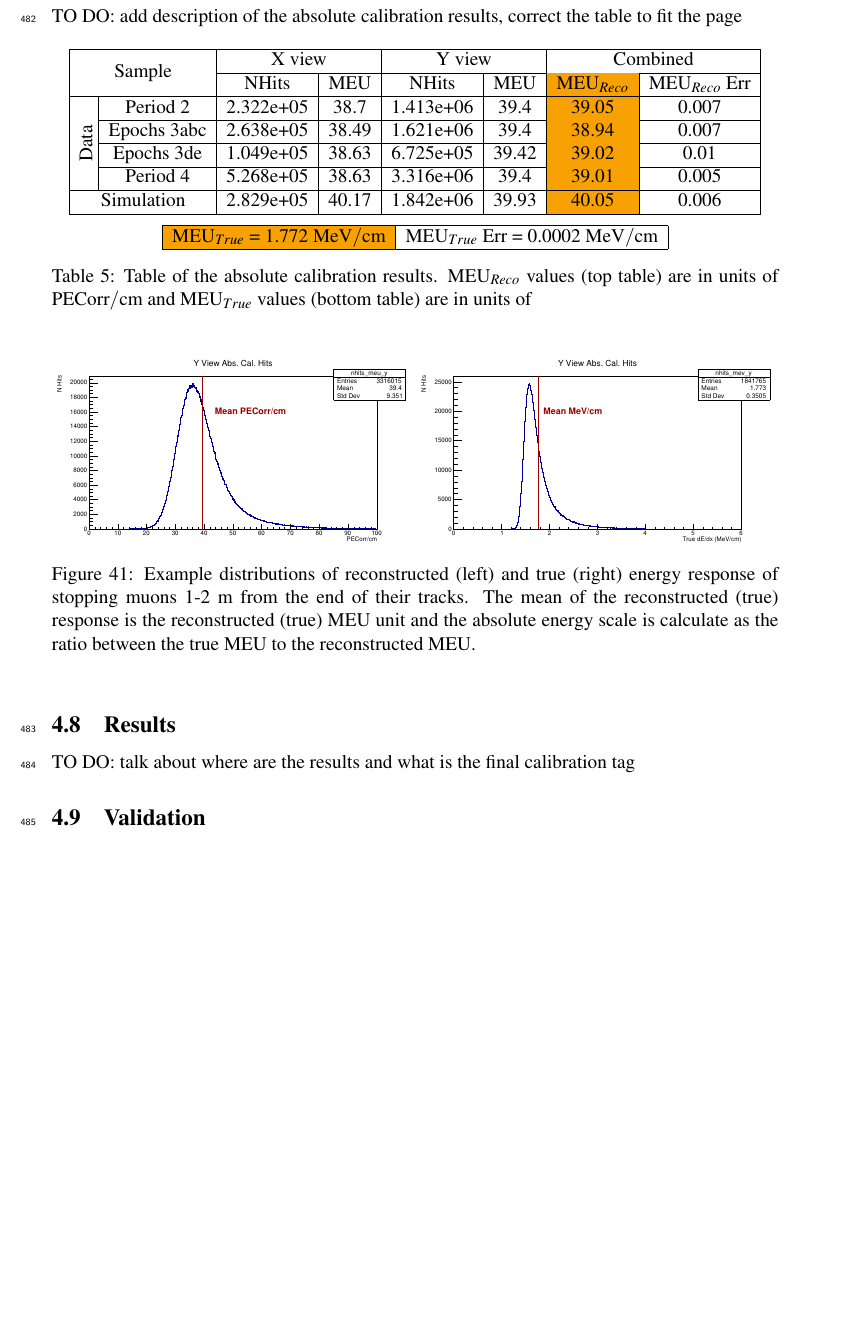
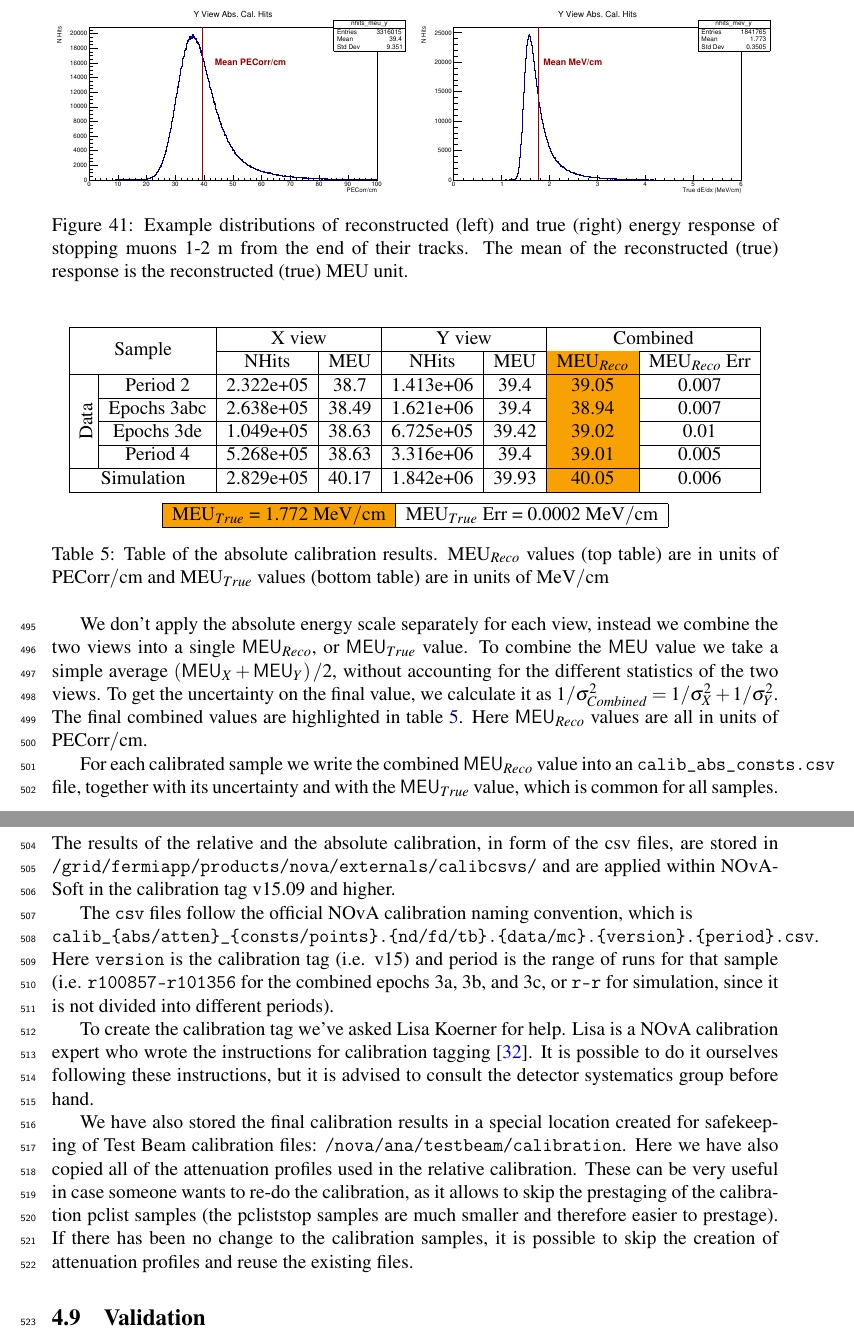
Before and after one commit to rkralik5/TestBeamCalibrationTechnote, a LaTeX paper (TestBeamCalibrationTechNote.tex): part of page 39 of 56 before the commit and two parts of pages 39 and 40 of 57 after it, the two joined at a grey line, cut at the place of the change, the shorter picture padded with empty space. Compiled offline with pdfLaTeX.

Commit message:
Adding description of the absolute calibration and of the results

```diff
--- a/TestBeamCalibrationTechNote.tex
+++ b/TestBeamCalibrationTechNote.tex
@@ -1128,9 +1130,24 @@ We can see that majority of the detector is calibrated, besides some cells on th
 %%%
 %%%%%%%%%%%%%%%%%%%%%%%%%%%%%%%%%%%%%%%%%%%%%%%%%%%%%%%%%%%%%%%%%%%%%%%%%%%%%%%
 \subsection{Absolute calibration results}
-TO DO: add description of the absolute calibration results, correct the table to fit the page
-
-%Standard absolute calibration cuts: track window, flat-response W, positive pe, pecorr, and pathlenght reco
+To get the absolute energy scale we look at the stopping muon sample, apply the relative calibration results and the absolute calibration cuts to select only well-understood minimum ionising muons. The absolute calibration cuts are mostly the same as for the other detectors (hits 1-2 m from the end of track, pathlength $>0$, $PE>0$, $PECorr > 0$, $PECorr/cm < 100$), but with a smaller cell window $-80<w<80\ \unit{cm}$ to remove hits at the cell edges.
+
+We then look at the distributions of the reconstructed energy response in units of $PECorr/cm$ (for all data and simulation samples), and true energy response in units of $MeV/cm$ (only for simulation) in each view, as shown on figure \ref{figAbsCalibMEU}. The mean of these distributions is the $\textsf{MEU}_{View,Reco/True}$ value, with an uncertainty calculated as $StdDev/\sqrt{N_{Entries}}$ from the distribution. The $\textsf{MEU}$ for each sample and view is shown on table \ref{tab:calib_summary_table}.
+
+\begin{figure}[!hbtp]
+\centering
+\begin{subfigure}[b]{0.495\textwidth}
+\centering
+\includegraphics[width=\textwidth]{Plots/Period4_nhits_meu_y.pdf}
+\end{subfigure}
+\begin{subfigure}[b]{0.495\textwidth}
+\centering
+\includegraphics[width=\textwidth]{Plots/MC_nhits_mev_y.pdf}
+\end{subfigure}
+\caption{Example distributions of reconstructed (left) and true (right) energy response of stopping muons 1-2 m from the end of their tracks. The mean of the reconstructed (true) response is the reconstructed (true) MEU unit.}
+\label{figAbsCalibMEU}
+\end{figure}
+
 \begin{table}[h!]
 \centering
 \begin{tabular}{|c|c|c|c|c|c|c|c|}
@@ -1150,24 +1167,13 @@ TO DO: add description of the absolute calibration results, correct the table to
 \hline
 \cellcolor[HTML]{F8A102}MEU$_{True}$ = 1.772 $\unit{MeV/cm}$ & MEU$_{True}$ Err = 0.0002 $\unit{MeV/cm}$\\ \hline
 \end{tabular}
-\caption{Table of the absolute calibration results. MEU$_{Reco}$ values (top table) are in units of $\unit{PECorr/cm}$ and MEU$_{True}$ values (bottom table) are in units of }
+\caption{Table of the absolute calibration results. MEU$_{Reco}$ values (top table) are in units of $\unit{PECorr/cm}$ and MEU$_{True}$ values (bottom table) are in units of $\unit{MeV/cm}$}
 \label{tab:calib_summary_table}
 \end{table}
 
-\begin{figure}[!hbtp]
-\centering
-\begin{subfigure}[b]{0.495\textwidth}
-\centering
-\includegraphics[width=\textwidth]{Plots/Period4_nhits_meu_y.pdf}
-\end{subfigure}
-\begin{subfigure}[b]{0.495\textwidth}
-\centering
-\includegraphics[width=\textwidth]{Plots/MC_nhits_mev_y.pdf}
-\end{subfigure}
-\caption{Example distributions of reconstructed (left) and true (right) energy response of stopping muons 1-2 m from the end of their tracks. The mean of the reconstructed (true) response is the reconstructed (true) MEU unit and the absolute energy scale is calculate as the ratio between the true MEU to the reconstructed MEU.}
-\label{figAbsCalibMEU}
-\end{figure}
-
+We don't apply the absolute energy scale separately for each view, instead we combine the two views into a single $\textsf{MEU}_{Reco}$, or $\textsf{MEU}_{True}$ value. To combine the $\textsf{MEU}$ value we take a simple average $\left(\textsf{MEU}_X+\textsf{MEU}_Y\right)/2$, without accounting for the different statistics of the two views. To get the uncertainty on the final value, we calculate it as $1/\sigma^2_{Combined}=1/\sigma^2_{X} + 1/\sigma^2_Y$. The final combined values are highlighted in table \ref{tab:calib_summary_table}. Here $\textsf{MEU}_{Reco}$ values are all in units of $\unit{PECorr/cm}$.
+
+For each calibrated sample we write the combined $\textsf{MEU}_{Reco}$ value into an \texttt{calib\_abs\_consts.csv} file, together with its uncertainty and with the $\textsf{MEU}_{True}$ value, which is common for all samples.
 
 %%%%%%%%%%%%%%%%%%%%%%%%%%%%%%%%%%%%%%%%%%%%%%%%%%%%%%%%%%%%%%%%%%%%%%%%%%%%%%%
 %%%%%%%%%%%%%%%%%%%%%%%%%%%%%%%%%%%%%%%%%%%%%%%%%%%%%%%%%%%%%%%%%%%%%%%%%%%%%%%
@@ -1176,9 +1182,13 @@ TO DO: add description of the absolute calibration results, correct the table to
 %%%
 %%%%%%%%%%%%%%%%%%%%%%%%%%%%%%%%%%%%%%%%%%%%%%%%%%%%%%%%%%%%%%%%%%%%%%%%%%%%%%%
 \subsection{Results}
-TO DO: talk about where are the results and what is the final calibration tag
-%Table of final results.
-%Final CSVs are locate in the \path{/nova/ana/testbeam/calibration} and they have been included in the vXX.XX calibration tag.
+The results of the relative and the absolute calibration, in form of the csv files, are stored in \texttt{/grid/fermiapp/products/nova/externals/calibcsvs/} and are applied within NOvASoft in the calibration tag v15.09 and higher.
+
+The \texttt{csv} files follow the official NOvA calibration naming convention, which is \\\texttt{calib\_\{abs/atten\}\_\{consts/points\}.\{nd/fd/tb\}.\{data/mc\}.\{version\}.\{period\}.csv}. Here \texttt{version} is the calibration tag (i.e. v15) and period is the range of runs for that sample (i.e. \texttt{r100857-r101356} for the combined epochs 3a, 3b, and 3c, or \texttt{r-r} for simulation, since it is not divided into different periods).
+
+To create the calibration tag we've asked Lisa Koerner for help. Lisa is a NOvA calibration expert who wrote the instructions for calibration tagging \cite{NOVA-doc-59268}. It is possible to do it ourselves following these instructions, but it is advised to consult the detector systematics group before hand.
+
+We have also stored the final calibration results in a special location created for safekeeping of Test Beam calibration files: \texttt{/nova/ana/testbeam/calibration}. Here we have also copied all of the attenuation profiles used in the relative calibration. These can be very useful in case someone wants to re-do the calibration, as it allows to skip the prestaging of the calibration pclist samples (the pcliststop samples are much smaller and therefore easier to prestage). If there has been no change to the calibration samples, it is possible to skip the creation of attenuation profiles and reuse the existing files.
 
 \subsection{Validation}
 TO DO: describe the validation plots and possibly add more plots
```
Also changed, not shown: TestBeamCalibrationTechNoteLiterature.bib (+20 -0 lines), TestBeamCalibrationTechNote.tex (14 more changed lines).
